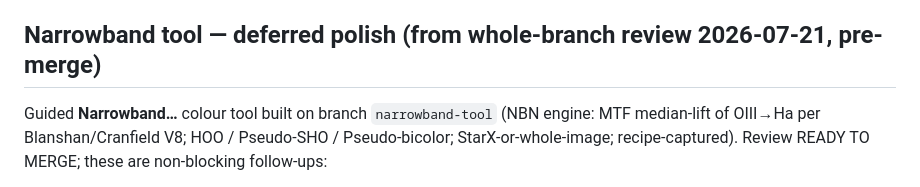
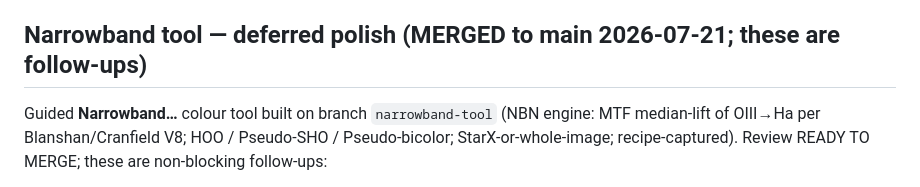
Before and after one commit to astehn/nocturne, a Markdown page: TODO.md, the part around the change. Rendered like a GitHub page.

Commit message:
docs: mark Narrowband tool merged; deferred-polish follow-ups remain in TODO

```diff
--- a/TODO.md
+++ b/TODO.md
@@ -14,7 +14,7 @@ Working notes for what's next. Core pipeline + UX are functional on `main`.
       FWHM/peak before vs after a no-op split→recombine (strength 0) to isolate it. Not a major deal
       but wanted. Fix likely benefits all three split-based steps at once.
 
-## Narrowband tool — deferred polish (from whole-branch review 2026-07-21, pre-merge)
+## Narrowband tool — deferred polish (MERGED to main 2026-07-21; these are follow-ups)
 Guided **Narrowband…** colour tool built on branch `narrowband-tool` (NBN engine: MTF median-lift
 of OIII→Ha per Blanshan/Cranfield V8; HOO / Pseudo-SHO / Pseudo-bicolor; StarX-or-whole-image;
 recipe-captured). Review READY TO MERGE; these are non-blocking follow-ups:
```
